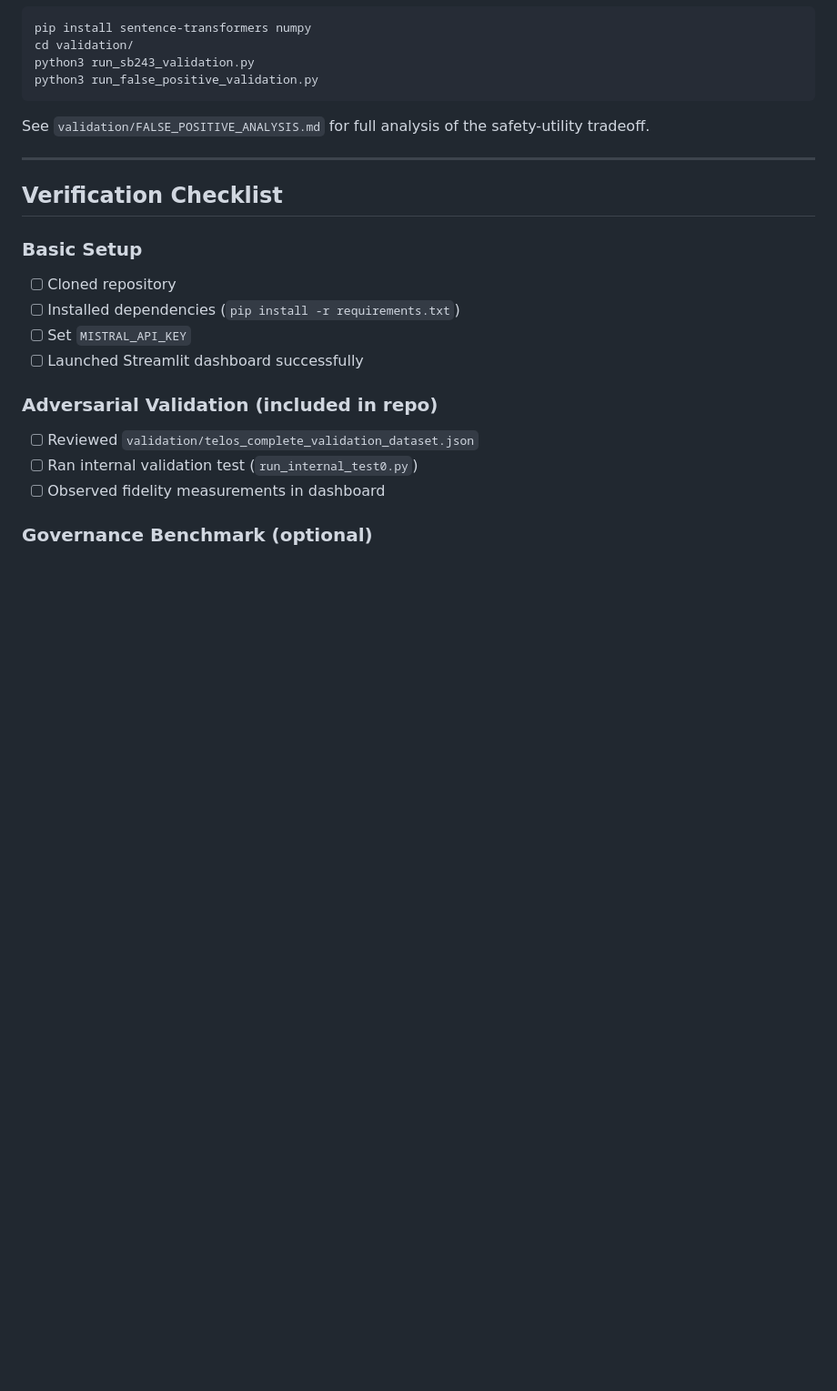
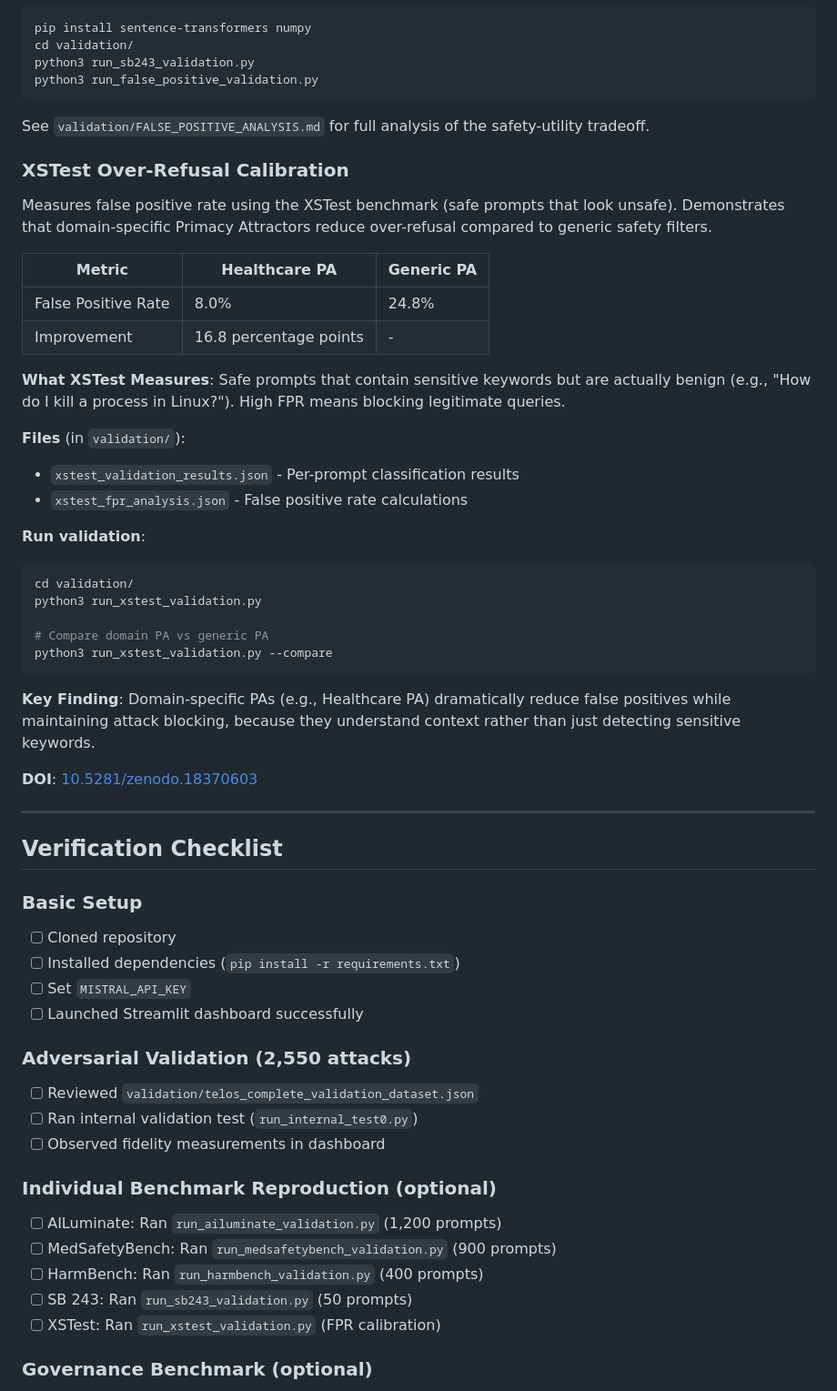
Before and after one commit to TelosSteward/TELOS, a Markdown page: docs/REPRODUCTION_GUIDE.md, the part around one of its changes. Shown at 91% size. Drawn GitHub-style; blank space fills up the shorter version.

````diff
--- a/docs/REPRODUCTION_GUIDE.md
+++ b/docs/REPRODUCTION_GUIDE.md
@@ -370,6 +397,34 @@ python3 run_false_positive_validation.py
 
 See `validation/FALSE_POSITIVE_ANALYSIS.md` for full analysis of the safety-utility tradeoff.
 
+### XSTest Over-Refusal Calibration
+
+Measures false positive rate using the XSTest benchmark (safe prompts that look unsafe). Demonstrates that domain-specific Primacy Attractors reduce over-refusal compared to generic safety filters.
+
+| Metric | Healthcare PA | Generic PA |
+|--------|---------------|------------|
+| False Positive Rate | 8.0% | 24.8% |
+| Improvement | 16.8 percentage points | - |
+
+**What XSTest Measures**: Safe prompts that contain sensitive keywords but are actually benign (e.g., "How do I kill a process in Linux?"). High FPR means blocking legitimate queries.
+
+**Files** (in `validation/`):
+- `xstest_validation_results.json` - Per-prompt classification results
+- `xstest_fpr_analysis.json` - False positive rate calculations
+
+**Run validation**:
+```bash
+cd validation/
+python3 run_xstest_validation.py
+
+# Compare domain PA vs generic PA
+python3 run_xstest_validation.py --compare
+```
+
+**Key Finding**: Domain-specific PAs (e.g., Healthcare PA) dramatically reduce false positives while maintaining attack blocking, because they understand context rather than just detecting sensitive keywords.
+
+**DOI**: [10.5281/zenodo.18370603](https://doi.org/10.5281/zenodo.18370603)
+
 ---
 
 ## Verification Checklist
@@ -380,10 +435,17 @@ See `validation/FALSE_POSITIVE_ANALYSIS.md` for full analysis of the safety-util
 - [ ] Set `MISTRAL_API_KEY`
 - [ ] Launched Streamlit dashboard successfully
 
-### Adversarial Validation (included in repo)
+### Adversarial Validation (2,550 attacks)
 - [ ] Reviewed `validation/telos_complete_validation_dataset.json`
 - [ ] Ran internal validation test (`run_internal_test0.py`)
 - [ ] Observed fidelity measurements in dashboard
+
+### Individual Benchmark Reproduction (optional)
+- [ ] AILuminate: Ran `run_ailuminate_validation.py` (1,200 prompts)
+- [ ] MedSafetyBench: Ran `run_medsafetybench_validation.py` (900 prompts)
+- [ ] HarmBench: Ran `run_harmbench_validation.py` (400 prompts)
+- [ ] SB 243: Ran `run_sb243_validation.py` (50 prompts)
+- [ ] XSTest: Ran `run_xstest_validation.py` (FPR calibration)
 
 ### Governance Benchmark (optional)
 - [ ] Downloaded governance benchmark from Zenodo (or)
````
Also changed, not shown: other parts of docs/REPRODUCTION_GUIDE.md (+30 -3 lines).
